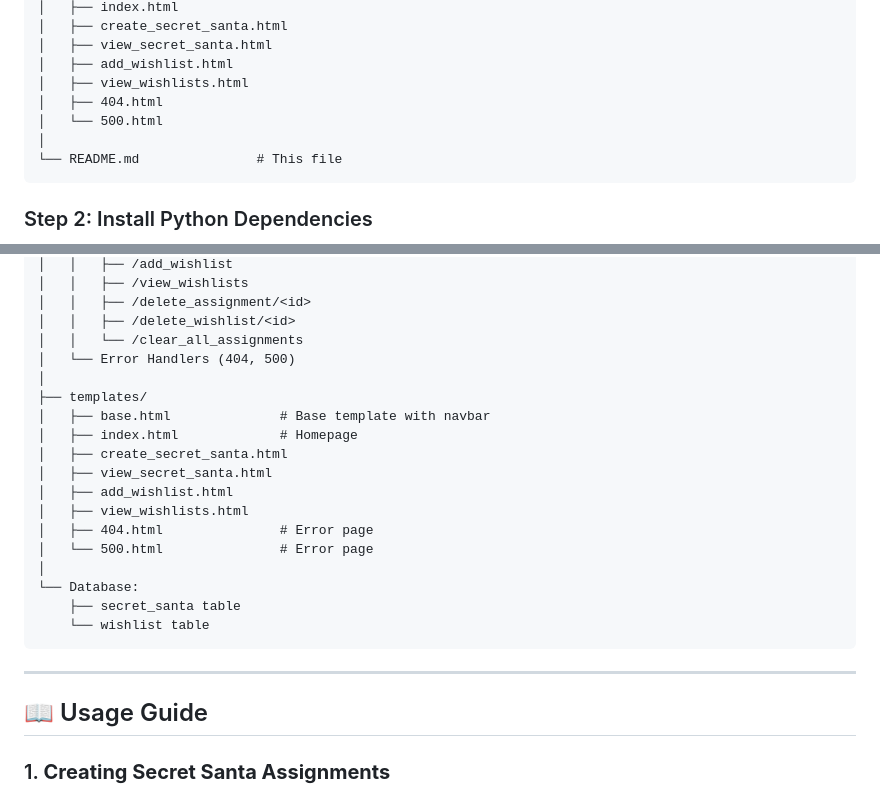
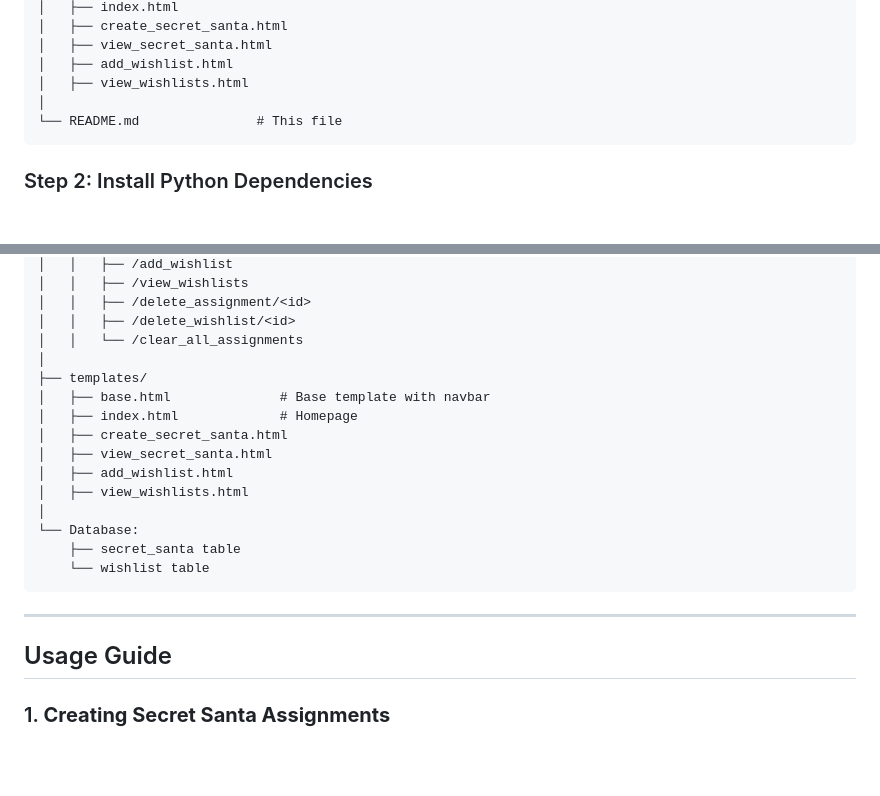
Before and after one commit to KishanGendle/k8s-Secret-Santa-Web-Application, a Markdown page: README.md, 2 parts joined by grey strips. GitHub-like rendering; blank space fills up the shorter version.

````diff
--- a/README.md
+++ b/README.md
@@ -102,8 +101,6 @@ secret_santa_app/
 │   ├── view_secret_santa.html
 │   ├── add_wishlist.html
 │   ├── view_wishlists.html
-│   ├── 404.html
-│   └── 500.html
 │
 └── README.md               # This file
 ```
@@ -230,7 +229,6 @@ secret_santa_app/
 │   │   ├── /delete_assignment/<id>
 │   │   ├── /delete_wishlist/<id>
 │   │   └── /clear_all_assignments
-│   └── Error Handlers (404, 500)
 │
 ├── templates/
 │   ├── base.html              # Base template with navbar
@@ -239,8 +237,6 @@ secret_santa_app/
 │   ├── view_secret_santa.html
 │   ├── add_wishlist.html
 │   ├── view_wishlists.html
-│   ├── 404.html               # Error page
-│   └── 500.html               # Error page
 │
 └── Database:
     ├── secret_santa table
@@ -249,7 +245,7 @@ secret_santa_app/
 
 ---
 
-## 📖 Usage Guide
+## Usage Guide
 
 ### 1. **Creating Secret Santa Assignments**
 
````
Also changed, not shown: other parts of README.md (+19 -18 lines).
